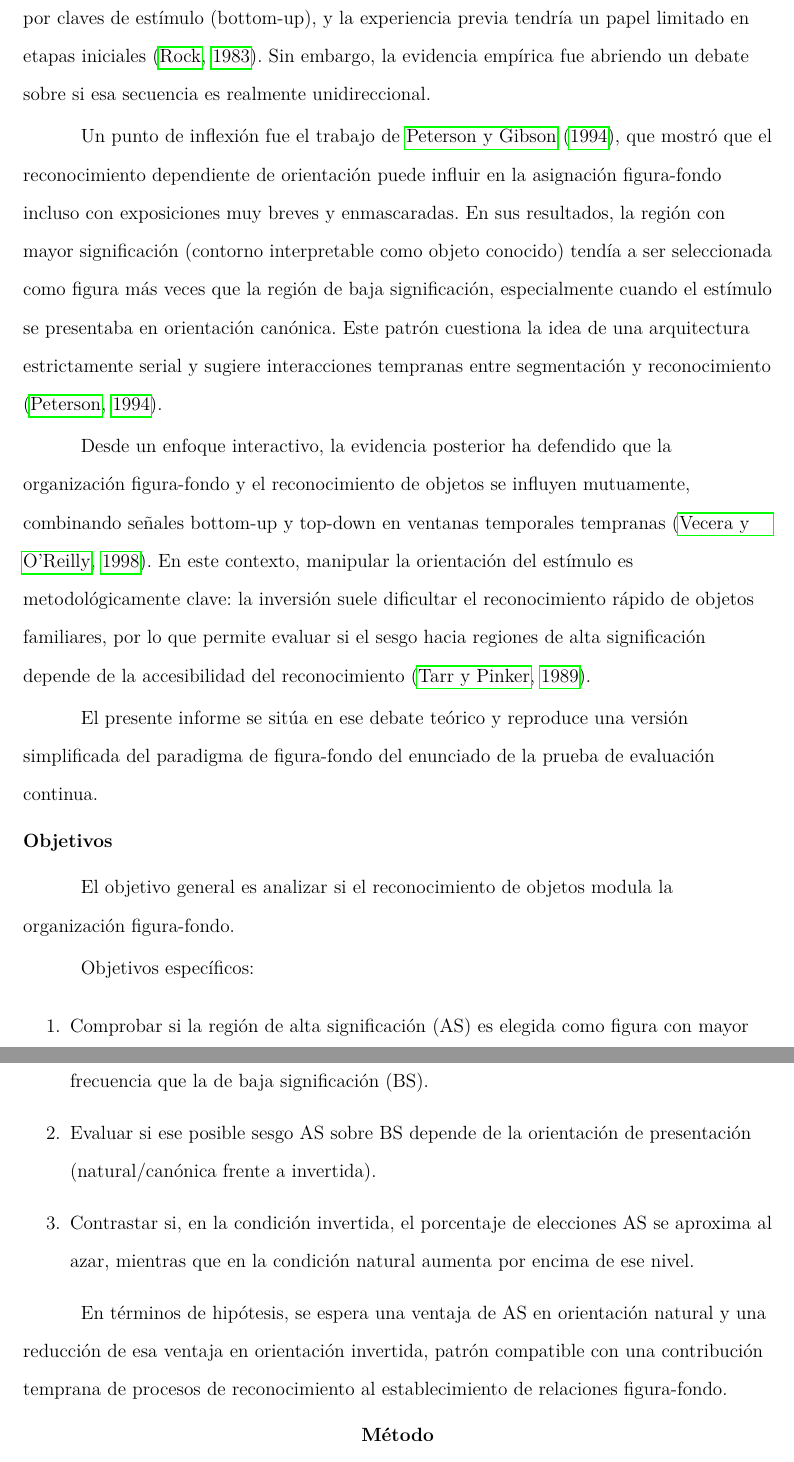
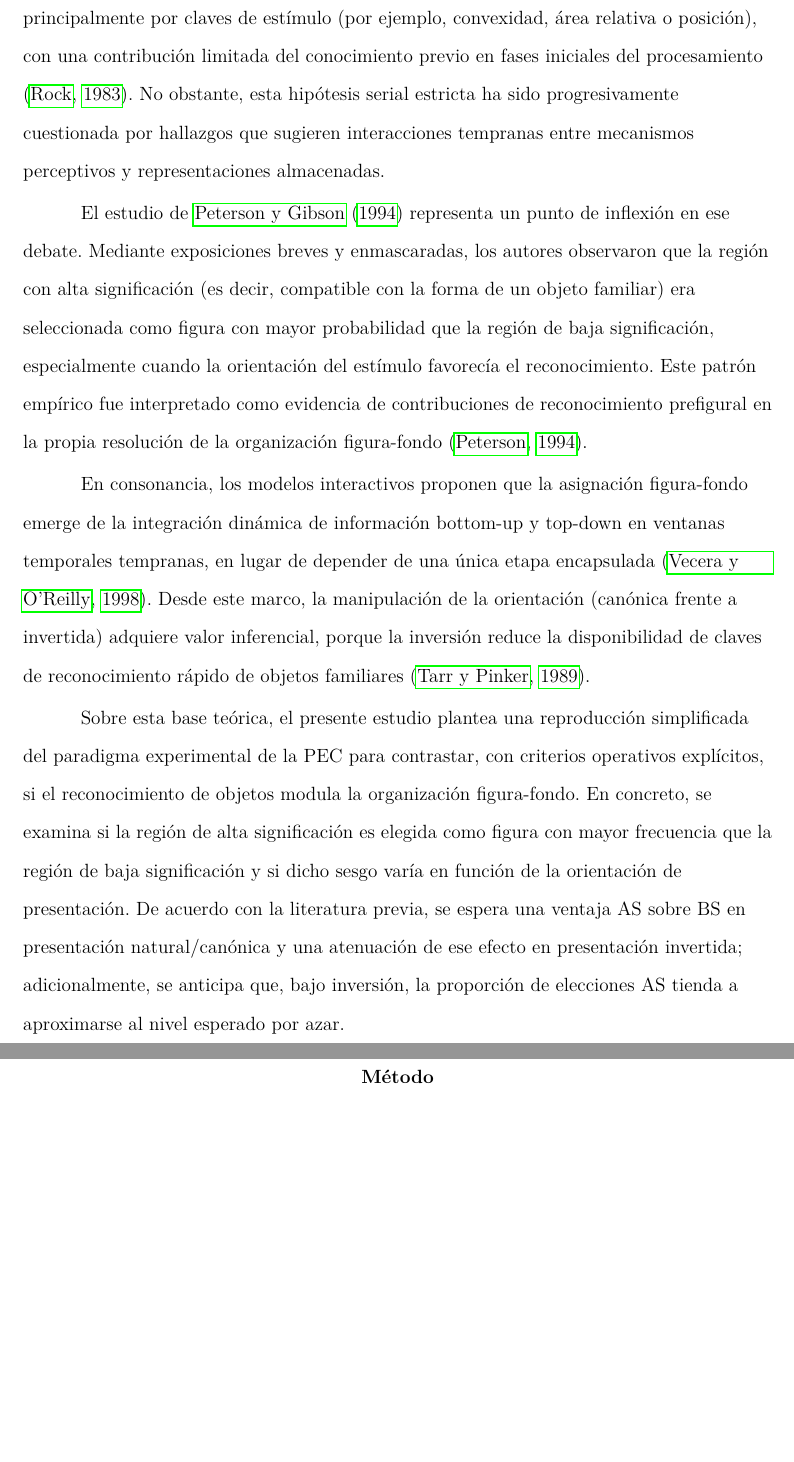
Before and after one commit to andresAmaya288/PEC_UNED_FONDO_FIGURA_PERCEPCION, a LaTeX paper (latex/text.tex): two parts of pages 3 and 4 of 13, joined at a grey line, cut at the place of the change, the shorter picture padded with empty space. Compiled offline with pdfLaTeX.

Commit message:
Refina tono cientifico de la introduccion PEC2

```diff
--- a/latex/text.tex
+++ b/latex/text.tex
@@ -69,24 +69,11 @@ La organización figura-fondo es un proceso central de la percepción visual: pa
 
-En el marco clásico, se asumió durante décadas una secuencia estricta: primero se resolvería la segregación figura-fondo y, solo después, podría comenzar el reconocimiento del objeto. Desde esa perspectiva, la asignación figura-fondo estaría guiada principalmente por claves de estímulo (bottom-up), y la experiencia previa tendría un papel limitado en etapas iniciales \citep{rock1983logic}. Sin embargo, la evidencia empírica fue abriendo un debate sobre si esa secuencia es realmente unidireccional.
+En la formulación clásica, dominante durante buena parte del siglo XX, se asumía una arquitectura secuencial en la que la segregación figura-fondo debía resolverse antes del reconocimiento. Bajo este supuesto, la decisión figura-fondo estaría determinada principalmente por claves de estímulo (por ejemplo, convexidad, área relativa o posición), con una contribución limitada del conocimiento previo en fases iniciales del procesamiento \citep{rock1983logic}. No obstante, esta hipótesis serial estricta ha sido progresivamente cuestionada por hallazgos que sugieren interacciones tempranas entre mecanismos perceptivos y representaciones almacenadas.
 
-Un punto de inflexión fue el trabajo de \citet{peterson1994must}, que mostró que el reconocimiento dependiente de orientación puede influir en la asignación figura-fondo incluso con exposiciones muy breves y enmascaradas. En sus resultados, la región con mayor significación (contorno interpretable como objeto conocido) tendía a ser seleccionada como figura más veces que la región de baja significación, especialmente cuando el estímulo se presentaba en orientación canónica. Este patrón cuestiona la idea de una arquitectura estrictamente serial y sugiere interacciones tempranas entre segmentación y reconocimiento \citep{peterson1994object}.
+El estudio de \citet{peterson1994must} representa un punto de inflexión en ese debate. Mediante exposiciones breves y enmascaradas, los autores observaron que la región con alta significación (es decir, compatible con la forma de un objeto familiar) era seleccionada como figura con mayor probabilidad que la región de baja significación, especialmente cuando la orientación del estímulo favorecía el reconocimiento. Este patrón empírico fue interpretado como evidencia de contribuciones de reconocimiento prefigural en la propia resolución de la organización figura-fondo \citep{peterson1994object}.
 
-Desde un enfoque interactivo, la evidencia posterior ha defendido que la organización figura-fondo y el reconocimiento de objetos se influyen mutuamente, combinando señales bottom-up y top-down en ventanas temporales tempranas \citep{vecera1998interactive}. En este contexto, manipular la orientación del estímulo es metodológicamente clave: la inversión suele dificultar el reconocimiento rápido de objetos familiares, por lo que permite evaluar si el sesgo hacia regiones de alta significación depende de la accesibilidad del reconocimiento \citep{tarr1989mental}.
+En consonancia, los modelos interactivos proponen que la asignación figura-fondo emerge de la integración dinámica de información bottom-up y top-down en ventanas temporales tempranas, en lugar de depender de una única etapa encapsulada \citep{vecera1998interactive}. Desde este marco, la manipulación de la orientación (canónica frente a invertida) adquiere valor inferencial, porque la inversión reduce la disponibilidad de claves de reconocimiento rápido de objetos familiares \citep{tarr1989mental}.
 
-El presente informe se sitúa en ese debate teórico y reproduce una versión simplificada del paradigma de figura-fondo del enunciado de la prueba de evaluación continua.
-
-\subsection*{Objetivos}
-
-El objetivo general es analizar si el reconocimiento de objetos modula la organización figura-fondo.
-
-Objetivos específicos:
-\begin{enumerate}
-	\item Comprobar si la región de alta significación (AS) es elegida como figura con mayor frecuencia que la de baja significación (BS).
-	\item Evaluar si ese posible sesgo AS sobre BS depende de la orientación de presentación (natural/canónica frente a invertida).
-	\item Contrastar si, en la condición invertida, el porcentaje de elecciones AS se aproxima al azar, mientras que en la condición natural aumenta por encima de ese nivel.
-\end{enumerate}
-
-En términos de hipótesis, se espera una ventaja de AS en orientación natural y una reducción de esa ventaja en orientación invertida, patrón compatible con una contribución temprana de procesos de reconocimiento al establecimiento de relaciones figura-fondo.
+Sobre esta base teórica, el presente estudio plantea una reproducción simplificada del paradigma experimental de la PEC para contrastar, con criterios operativos explícitos, si el reconocimiento de objetos modula la organización figura-fondo. En concreto, se examina si la región de alta significación es elegida como figura con mayor frecuencia que la región de baja significación y si dicho sesgo varía en función de la orientación de presentación. De acuerdo con la literatura previa, se espera una ventaja AS sobre BS en presentación natural/canónica y una atenuación de ese efecto en presentación invertida; adicionalmente, se anticipa que, bajo inversión, la proporción de elecciones AS tienda a aproximarse al nivel esperado por azar.
 
 
 % ---------------------------------------------
```
Also changed, not shown: latex/text.tex (2 more changed lines).
